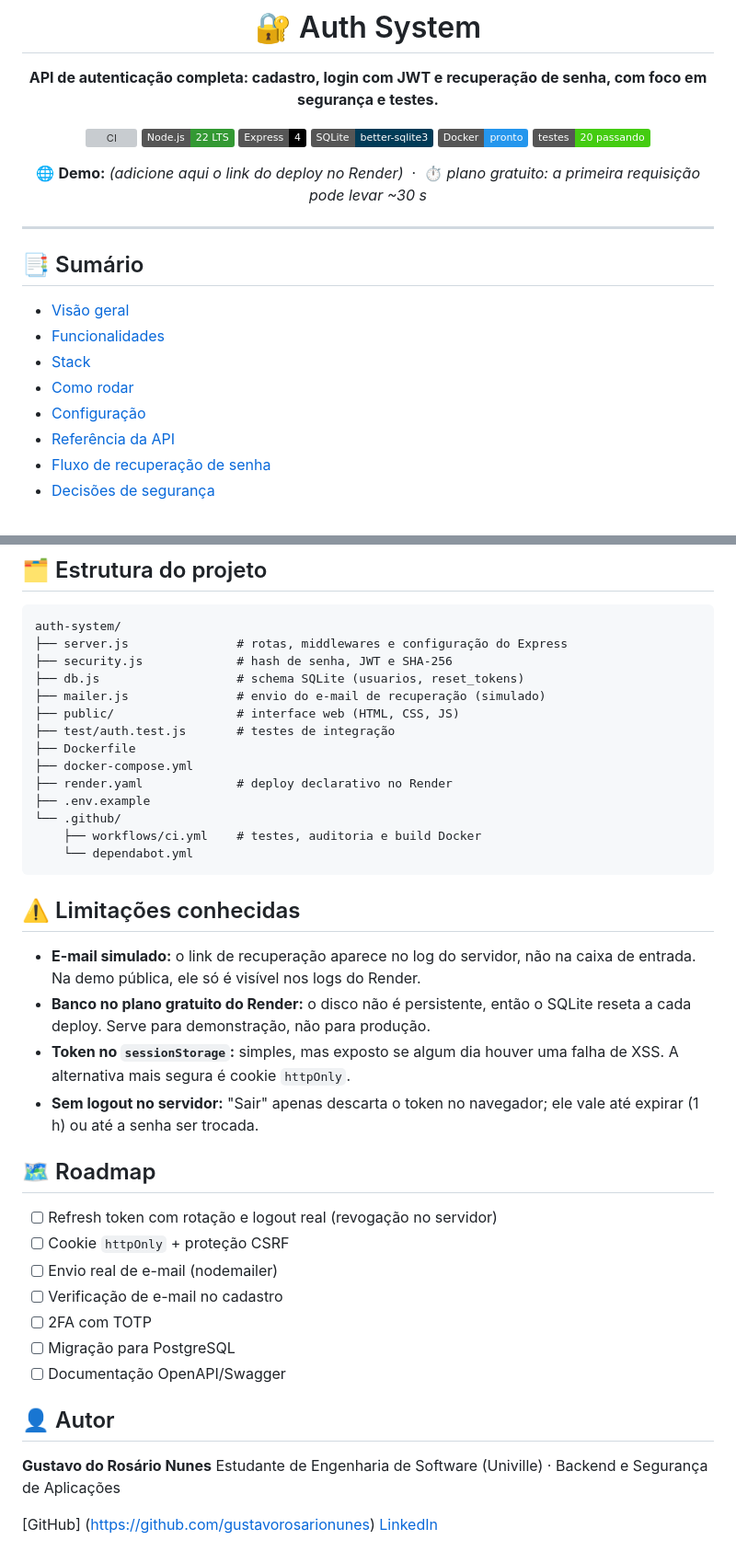
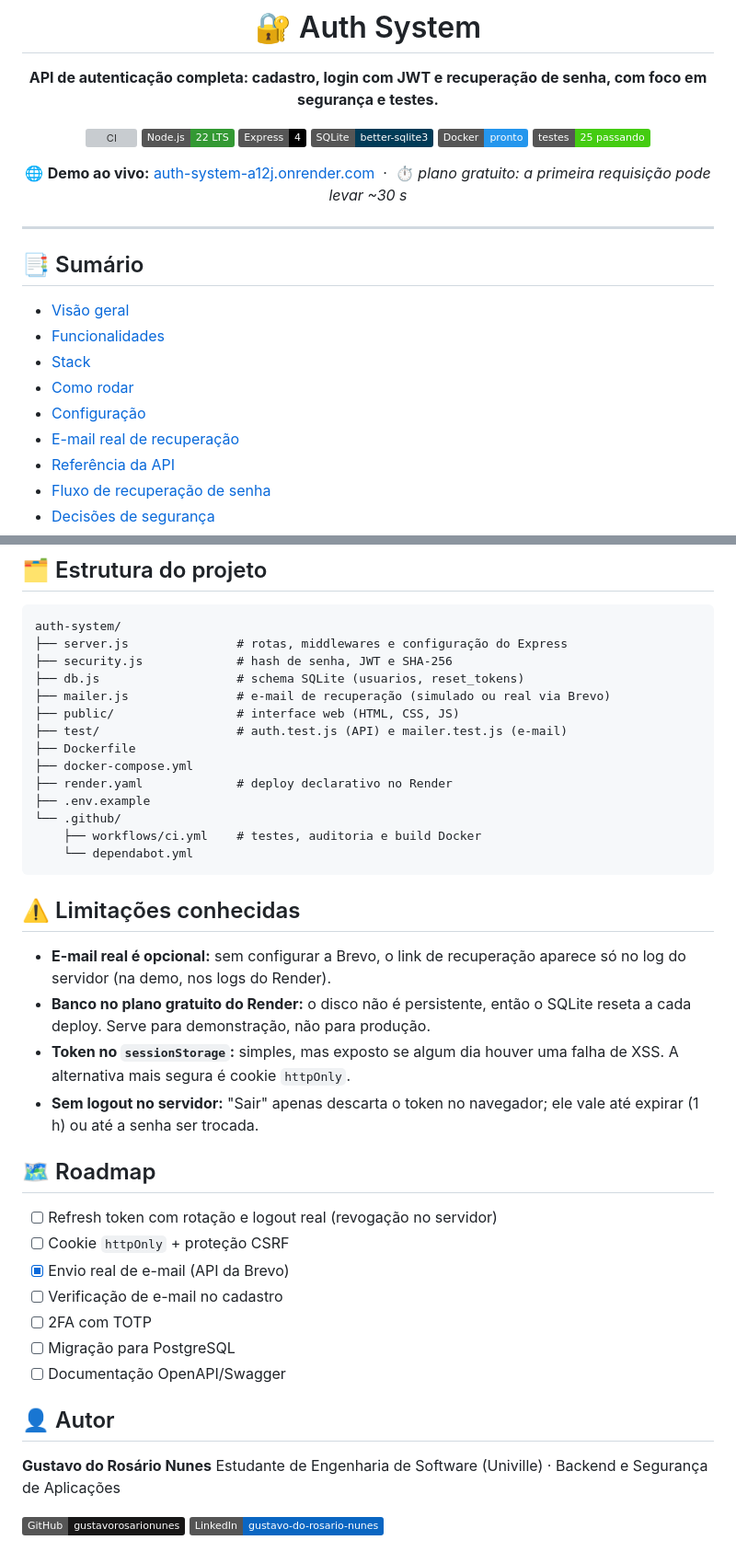
Before and after one commit to gustavorosarionunes/auth-system, a Markdown page: README.md, 2 parts joined by grey strips. Shown at 92% size. Drawn GitHub-style; badges without logos; grey boxes are pictures that could not be loaded.

```diff
--- a/README.md
+++ b/README.md
@@ -9,9 +9,9 @@
 ![Express](https://img.shields.io/badge/Express-4-000000?logo=express&logoColor=white)
 ![SQLite](https://img.shields.io/badge/SQLite-better--sqlite3-003B57?logo=sqlite&logoColor=white)
 ![Docker](https://img.shields.io/badge/Docker-pronto-2496ED?logo=docker&logoColor=white)
-![Testes](https://img.shields.io/badge/testes-20%20passando-brightgreen)
+![Testes](https://img.shields.io/badge/testes-25%20passando-brightgreen)
 
-🌐 **Demo:** *(adicione aqui o link do deploy no Render)* &nbsp;·&nbsp; ⏱️ *plano gratuito: a primeira requisição pode levar ~30 s*
+🌐 **Demo ao vivo:** [auth-system-a12j.onrender.com](https://auth-system-a12j.onrender.com) &nbsp;·&nbsp; ⏱️ *plano gratuito: a primeira requisição pode levar ~30 s*
 
 </div>
 
@@ -24,6 +24,7 @@
 - [Stack](#-stack)
 - [Como rodar](#-como-rodar)
 - [Configuração](#-configuração)
+- [E-mail real de recuperação](#-e-mail-real-de-recuperação)
 - [Referência da API](#-referência-da-api)
 - [Fluxo de recuperação de senha](#-fluxo-de-recuperação-de-senha)
 - [Decisões de segurança](#-decisões-de-segurança)
@@ -239,9 +266,9 @@ auth-system/
 ├── server.js               # rotas, middlewares e configuração do Express
 ├── security.js             # hash de senha, JWT e SHA-256
 ├── db.js                   # schema SQLite (usuarios, reset_tokens)
-├── mailer.js               # envio do e-mail de recuperação (simulado)
+├── mailer.js               # e-mail de recuperação (simulado ou real via Brevo)
 ├── public/                 # interface web (HTML, CSS, JS)
-├── test/auth.test.js       # testes de integração
+├── test/                   # auth.test.js (API) e mailer.test.js (e-mail)
 ├── Dockerfile
 ├── docker-compose.yml
 ├── render.yaml             # deploy declarativo no Render
@@ -253,7 +280,7 @@ auth-system/
 
 ## ⚠️ Limitações conhecidas
 
-- **E-mail simulado:** o link de recuperação aparece no log do servidor, não na caixa de entrada. Na demo pública, ele só é visível nos logs do Render.
+- **E-mail real é opcional:** sem configurar a Brevo, o link de recuperação aparece só no log do servidor (na demo, nos logs do Render).
 - **Banco no plano gratuito do Render:** o disco não é persistente, então o SQLite reseta a cada deploy. Serve para demonstração, não para produção.
 - **Token no `sessionStorage`:** simples, mas exposto se algum dia houver uma falha de XSS. A alternativa mais segura é cookie `httpOnly`.
 - **Sem logout no servidor:** "Sair" apenas descarta o token no navegador; ele vale até expirar (1 h) ou até a senha ser trocada.
@@ -262,7 +289,7 @@ auth-system/
 
 - [ ] Refresh token com rotação e logout real (revogação no servidor)
 - [ ] Cookie `httpOnly` + proteção CSRF
-- [ ] Envio real de e-mail (nodemailer)
+- [x] Envio real de e-mail (API da Brevo)
 - [ ] Verificação de e-mail no cadastro
 - [ ] 2FA com TOTP
 - [ ] Migração para PostgreSQL
@@ -273,5 +300,5 @@ auth-system/
 **Gustavo do Rosário Nunes**
 Estudante de Engenharia de Software (Univille) · Backend e Segurança de Aplicações
 
-[GitHub] (https://github.com/gustavorosarionunes)
-[LinkedIn](https://www.linkedin.com/in/gustavo-do-rosario-nunes)
+[![GitHub](https://img.shields.io/badge/GitHub-gustavorosarionunes-181717?logo=github)](https://github.com/gustavorosarionunes)
+[![LinkedIn](https://img.shields.io/badge/LinkedIn-gustavo--do--rosario--nunes-0A66C2?logo=linkedin&logoColor=white)](https://www.linkedin.com/in/gustavo-do-rosario-nunes)
```
Also changed, not shown: other parts of README.md (+31 -5 lines).
